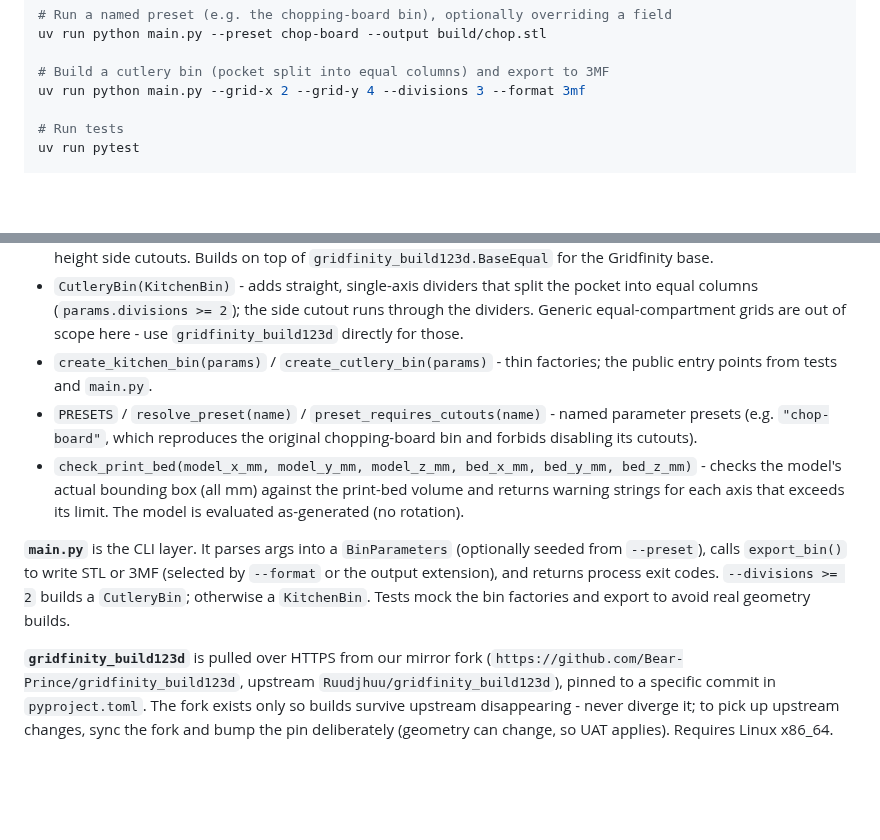
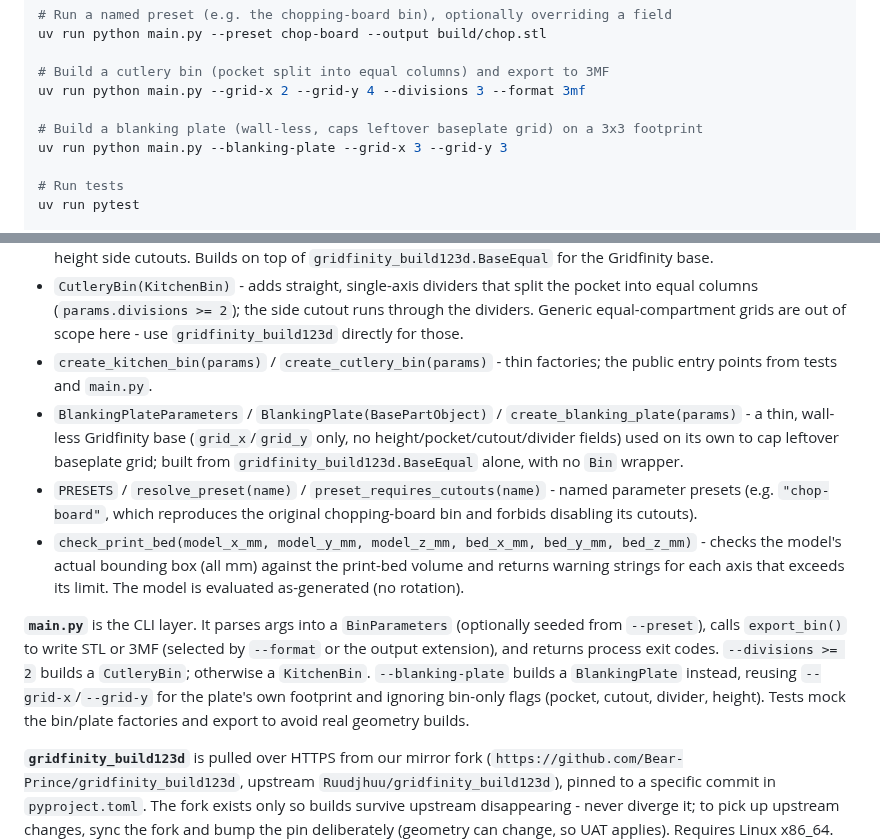
Before and after one commit to Bear-Prince/count-spatula, a Markdown page: CLAUDE.md, 2 parts joined by grey strips. Rendered like a GitHub page; blank space fills up the shorter version.

```diff
--- a/CLAUDE.md
+++ b/CLAUDE.md
@@ -16,6 +16,9 @@ uv run python main.py --preset chop-board --output build/chop.stl
 
 # Build a cutlery bin (pocket split into equal columns) and export to 3MF
 uv run python main.py --grid-x 2 --grid-y 4 --divisions 3 --format 3mf
+
+# Build a blanking plate (wall-less, caps leftover baseplate grid) on a 3x3 footprint
+uv run python main.py --blanking-plate --grid-x 3 --grid-y 3
 
 # Run tests
 uv run pytest
@@ -56,12 +59,15 @@ Pre-commit hooks run `ruff check`, `markdownlint`, and `yamllint` on commit; `py
 - `KitchenBin(BasePartObject)` - a Gridfinity bin with a single explicitly-sized rounded pocket and optional full-height side cutouts. Builds on top of `gridfinity_build123d.BaseEqual` for the Gridfinity base.
 - `CutleryBin(KitchenBin)` - adds straight, single-axis dividers that split the pocket into equal columns (`params.divisions >= 2`); the side cutout runs through the dividers. Generic equal-compartment grids are out of scope here - use `gridfinity_build123d` directly for those.
 - `create_kitchen_bin(params)` / `create_cutlery_bin(params)` - thin factories; the public entry points from tests and `main.py`.
+- `BlankingPlateParameters` / `BlankingPlate(BasePartObject)` / `create_blanking_plate(params)` - a thin,
+  wall-less Gridfinity base (`grid_x`/`grid_y` only, no height/pocket/cutout/divider fields) used on its own
+  to cap leftover baseplate grid; built from `gridfinity_build123d.BaseEqual` alone, with no `Bin` wrapper.
 - `PRESETS` / `resolve_preset(name)` / `preset_requires_cutouts(name)` - named parameter presets (e.g. `"chop-board"`, which reproduces the original chopping-board bin and forbids disabling its cutouts).
 - `check_print_bed(model_x_mm, model_y_mm, model_z_mm, bed_x_mm, bed_y_mm, bed_z_mm)` - checks the model's
   actual bounding box (all mm) against the print-bed volume and returns warning strings for each axis that exceeds
   its limit. The model is evaluated as-generated (no rotation).
 
-**`main.py`** is the CLI layer. It parses args into a `BinParameters` (optionally seeded from `--preset`), calls `export_bin()` to write STL or 3MF (selected by `--format` or the output extension), and returns process exit codes. `--divisions >= 2` builds a `CutleryBin`; otherwise a `KitchenBin`. Tests mock the bin factories and export to avoid real geometry builds.
+**`main.py`** is the CLI layer. It parses args into a `BinParameters` (optionally seeded from `--preset`), calls `export_bin()` to write STL or 3MF (selected by `--format` or the output extension), and returns process exit codes. `--divisions >= 2` builds a `CutleryBin`; otherwise a `KitchenBin`. `--blanking-plate` builds a `BlankingPlate` instead, reusing `--grid-x`/`--grid-y` for the plate's own footprint and ignoring bin-only flags (pocket, cutout, divider, height). Tests mock the bin/plate factories and export to avoid real geometry builds.
 
 **`gridfinity_build123d`** is pulled over HTTPS from our mirror fork (`https://github.com/Bear-Prince/gridfinity_build123d`, upstream `Ruudjhuu/gridfinity_build123d`), pinned to a specific commit in `pyproject.toml`. The fork exists only so builds survive upstream disappearing - never diverge it; to pick up upstream changes, sync the fork and bump the pin deliberately (geometry can change, so UAT applies). Requires Linux x86_64.
 
```
Also changed, not shown: README.md (+27 -0 lines), docs/assets/blanking_plate.png (added), docs/assets/models.gif, 10 other files.
